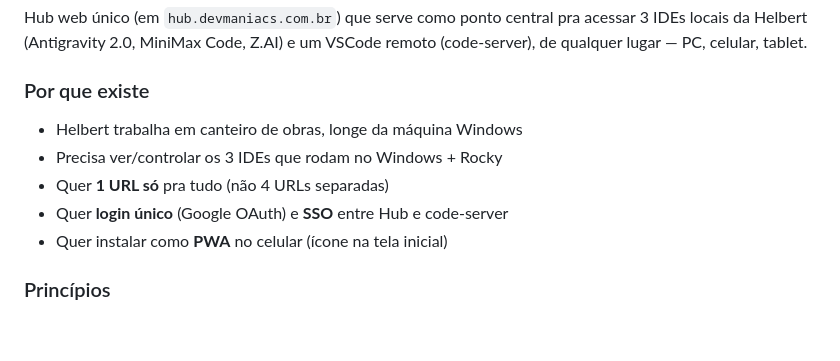
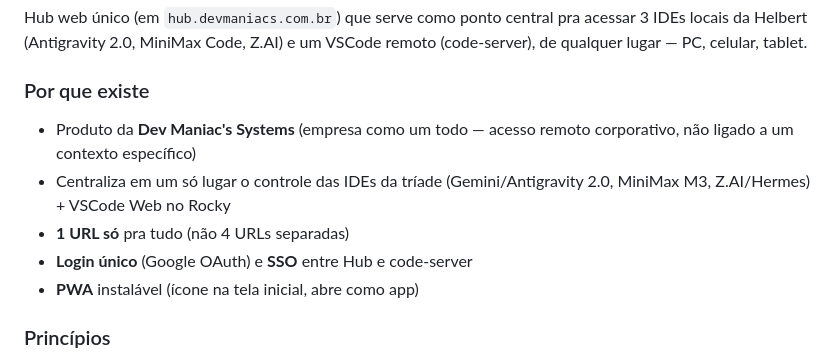
Before and after one commit to HelbertMoura/DM-Cerberus, a Markdown page: projects/hub-remote-ide/README.md, the part around the change. Drawn GitHub-style; blank space fills up the shorter version.

Commit message:
docs(hub-remote-ide): visão do produto como Dev Maniac's como um todo + handover v1.3

```diff
--- a/projects/hub-remote-ide/README.md
+++ b/projects/hub-remote-ide/README.md
@@ -46,11 +46,11 @@ autor: Hermes Agent (DM-Cerebro)
 Hub web único (em `hub.devmaniacs.com.br`) que serve como ponto central pra acessar 3 IDEs locais da Helbert (Antigravity 2.0, MiniMax Code, Z.AI) e um VSCode remoto (code-server), de qualquer lugar — PC, celular, tablet.
 
 ### Por que existe
-- Helbert trabalha em canteiro de obras, longe da máquina Windows
-- Precisa ver/controlar os 3 IDEs que rodam no Windows + Rocky
-- Quer **1 URL só** pra tudo (não 4 URLs separadas)
-- Quer **login único** (Google OAuth) e **SSO** entre Hub e code-server
-- Quer instalar como **PWA** no celular (ícone na tela inicial)
+- Produto da **Dev Maniac's Systems** (empresa como um todo — acesso remoto corporativo, não ligado a um contexto específico)
+- Centraliza em um só lugar o controle das IDEs da tríade (Gemini/Antigravity 2.0, MiniMax M3, Z.AI/Hermes) + VSCode Web no Rocky
+- **1 URL só** pra tudo (não 4 URLs separadas)
+- **Login único** (Google OAuth) e **SSO** entre Hub e code-server
+- **PWA** instalável (ícone na tela inicial, abre como app)
 
 ### Princípios
 - **Mobile-first** — toda tela é projetada pra celular antes do desktop
```
Also changed, not shown: HANDOVER.md (+19 -0 lines).
